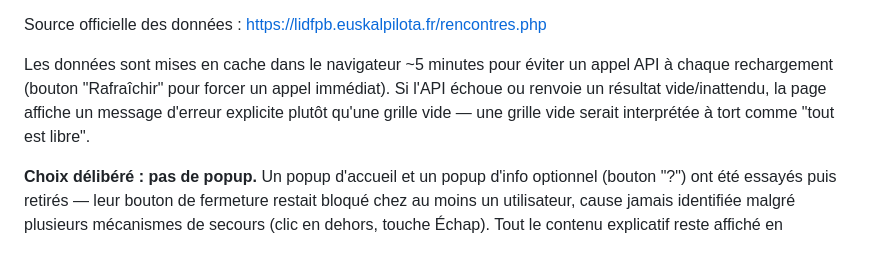
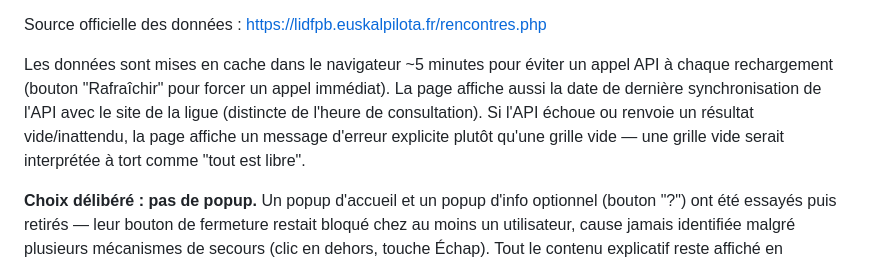
Before and after one commit to loupig/trinquet-paris-creneaux, a Markdown page: README.md, the part around the change. Drawn GitHub-style.

Commit message:
Documente la ligne "Dernière synchronisation" réintégrée
Co-Authored-By: Claude Sonnet 5 <noreply@anthropic.com>

```diff
--- a/README.md
+++ b/README.md
@@ -44,9 +44,11 @@ Source officielle des données : https://lidfpb.euskalpilota.fr/rencontres.php
 
 Les données sont mises en cache dans le navigateur ~5 minutes pour éviter
 un appel API à chaque rechargement (bouton "Rafraîchir" pour forcer un
-appel immédiat). Si l'API échoue ou renvoie un résultat vide/inattendu, la
-page affiche un message d'erreur explicite plutôt qu'une grille vide — une
-grille vide serait interprétée à tort comme "tout est libre".
+appel immédiat). La page affiche aussi la date de dernière synchronisation
+de l'API avec le site de la ligue (distincte de l'heure de consultation).
+Si l'API échoue ou renvoie un résultat vide/inattendu, la page affiche un
+message d'erreur explicite plutôt qu'une grille vide — une grille vide
+serait interprétée à tort comme "tout est libre".
 
 **Choix délibéré : pas de popup.** Un popup d'accueil et un popup d'info
 optionnel (bouton "?") ont été essayés puis retirés — leur bouton de
```
